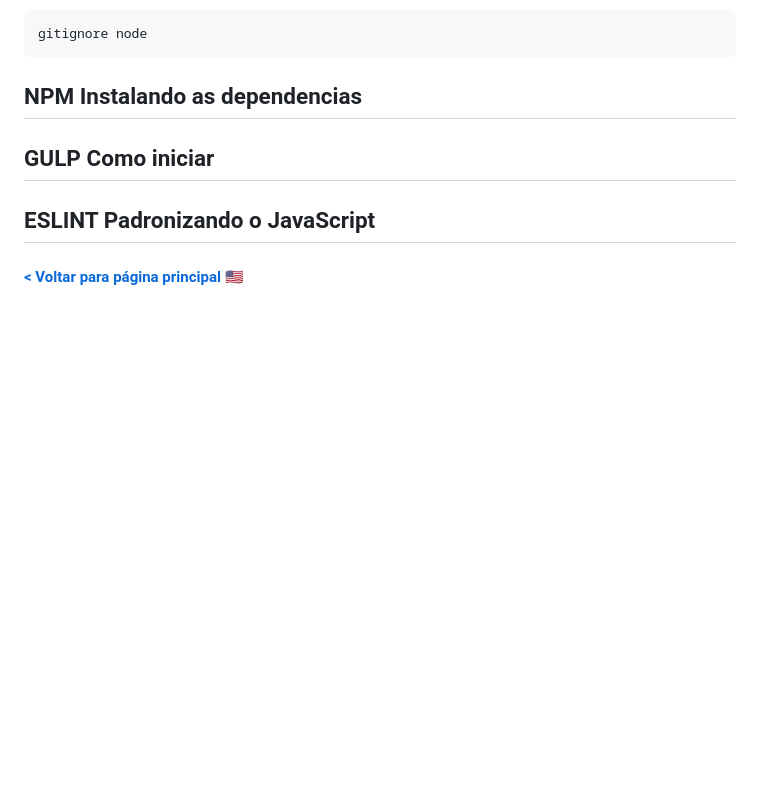
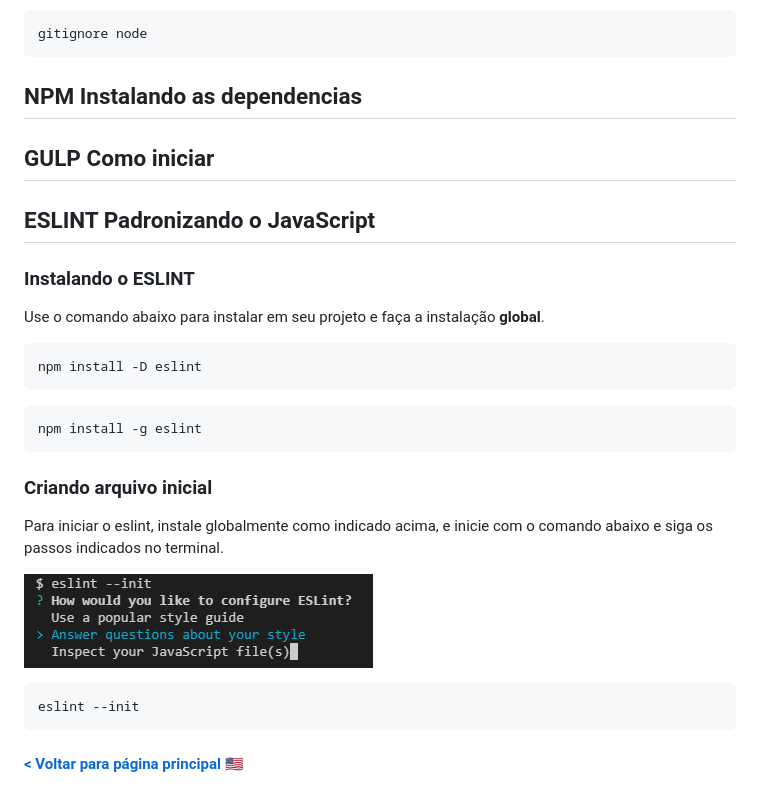
Before and after one commit to brunomacedo/project-structure, a Markdown page: README-br.md, the part around the change. GitHub-like rendering; pictures changed too: screenshot/eslint-init.png (added); blank space fills up the shorter version.

Commit message:
[ESLINT] add how to config it

````diff
--- a/README-br.md
+++ b/README-br.md
@@ -242,8 +242,30 @@ gitignore node
 
 ## NPM Instalando as dependencias
 ## GULP Como iniciar
+
 ## ESLINT Padronizando o JavaScript
 
+### Instalando o ESLINT
+
+Use o comando abaixo para instalar em seu projeto e faça a instalação **global**.
+
+```bash
+npm install -D eslint
+```
+
+```bash
+npm install -g eslint
+```
+
+### Criando arquivo inicial
+
+Para iniciar o eslint, instale globalmente como indicado acima, e inicie com o comando abaixo e siga os passos indicados no terminal.
+
+![ESLint Init](screenshot/eslint-init.png)
+
+```bash
+eslint --init
+```
 
 
 #### [< Voltar para página principal](README.md) [🇺🇸](README.md)
````
